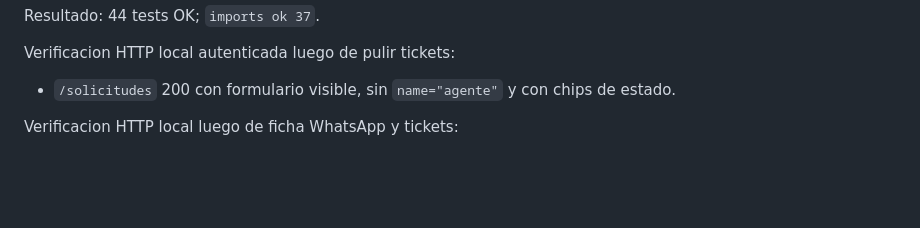
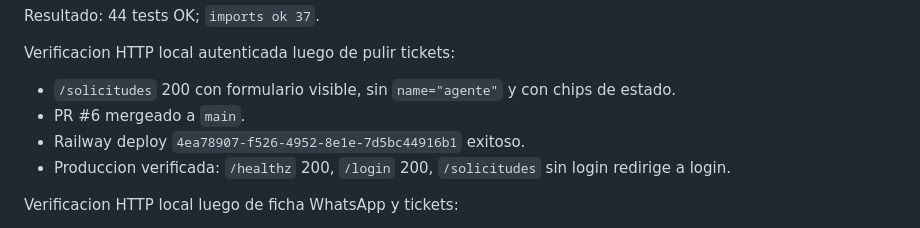
Before and after one commit to francods9-tech/customers, a Markdown page: status.md, the part around the change. Rendered like a GitHub page; blank space fills up the shorter version.

Commit message:
Document ticket polish deployment

```diff
--- a/status.md
+++ b/status.md
@@ -241,6 +241,9 @@ Resultado: 44 tests OK; `imports ok 37`.
 Verificacion HTTP local autenticada luego de pulir tickets:
 
 - `/solicitudes` 200 con formulario visible, sin `name="agente"` y con chips de estado.
+- PR #6 mergeado a `main`.
+- Railway deploy `4ea78907-f526-4952-8e1e-7d5bc44916b1` exitoso.
+- Produccion verificada: `/healthz` 200, `/login` 200, `/solicitudes` sin login redirige a login.
 
 Verificacion HTTP local luego de ficha WhatsApp y tickets:
 
```
